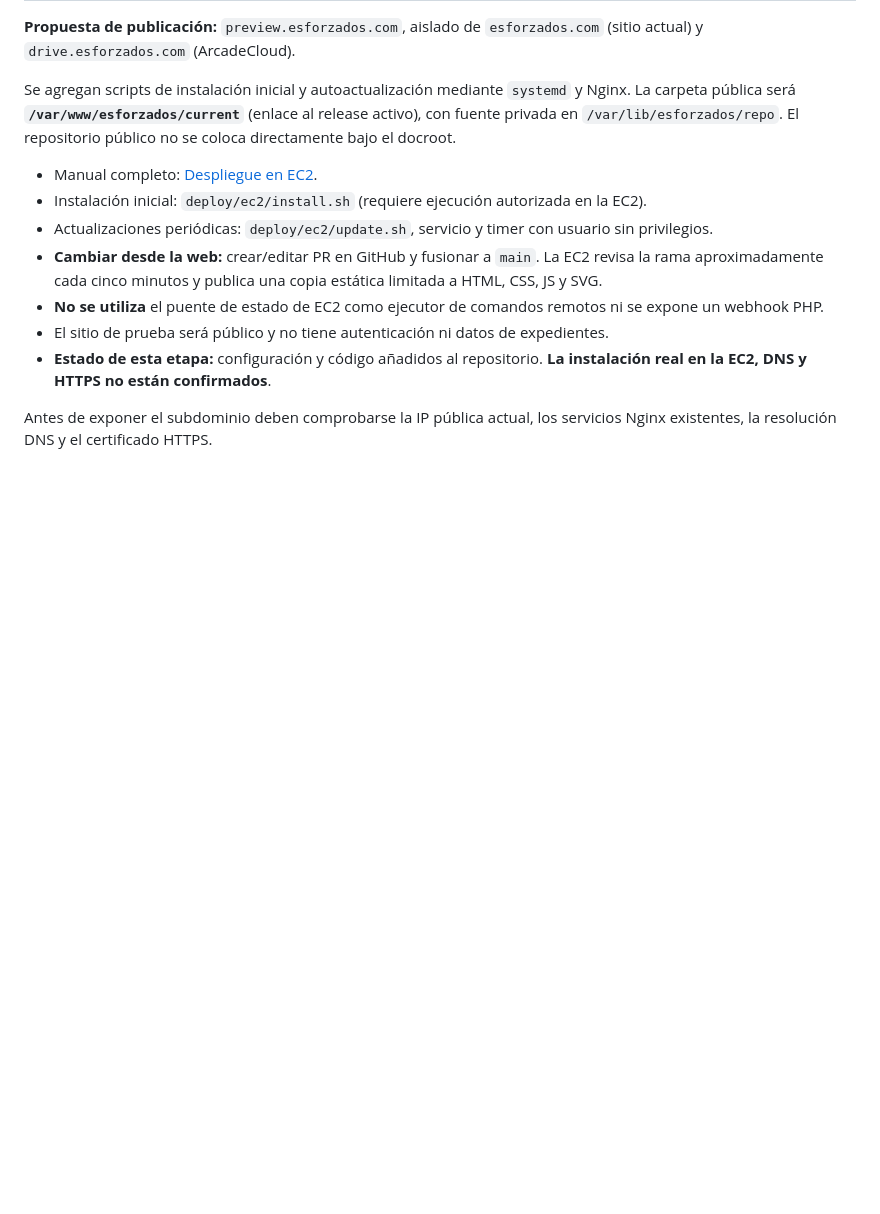
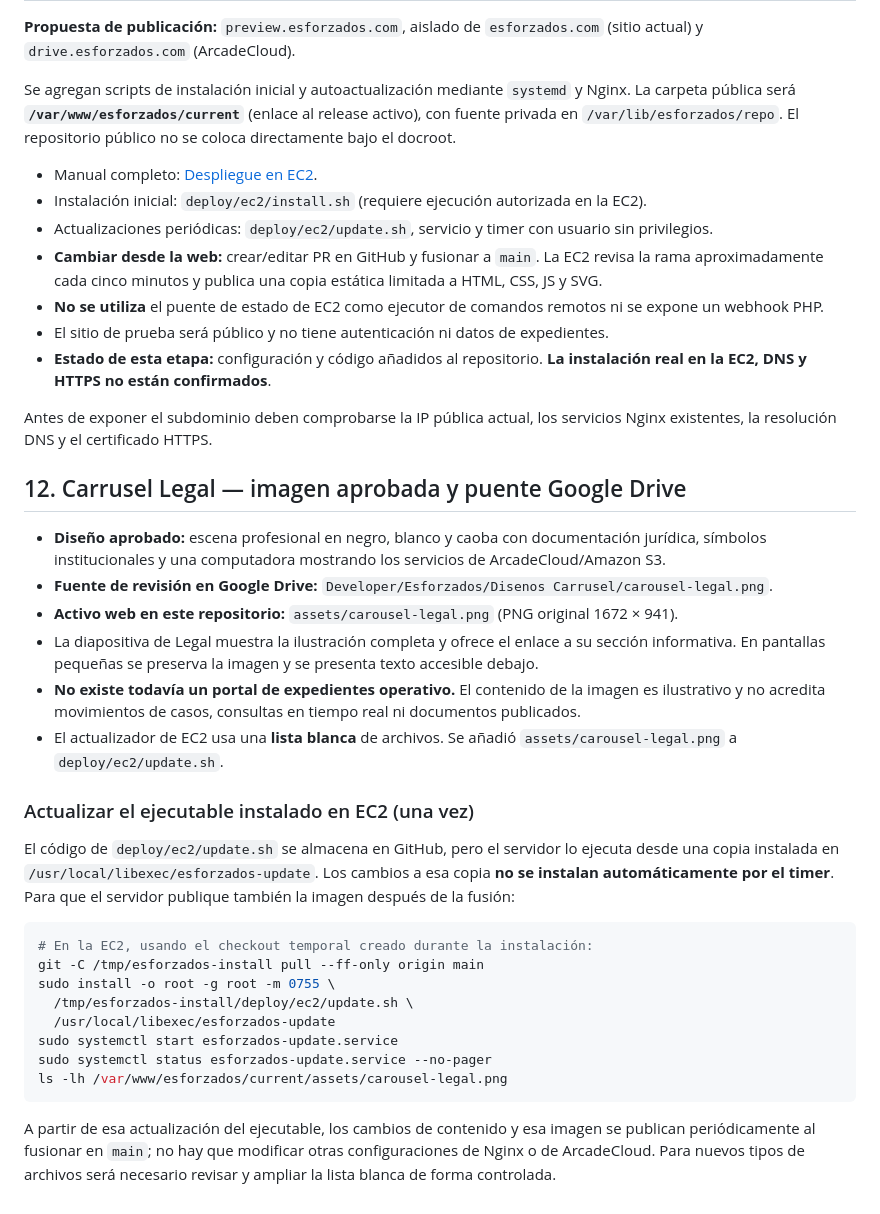
Before and after one commit to jimmybackend/esforzados, a Markdown page: README.md, the part around the change. Drawn GitHub-style; blank space fills up the shorter version.

Commit message:
docs: registrar imagen Legal desde Drive y actualización del publicador EC2

````diff
--- a/README.md
+++ b/README.md
@@ -194,3 +194,29 @@ Se agregan scripts de instalación inicial y autoactualización mediante `system
 - **Estado de esta etapa:** configuración y código añadidos al repositorio. **La instalación real en la EC2, DNS y HTTPS no están confirmados**.
 
 Antes de exponer el subdominio deben comprobarse la IP pública actual, los servicios Nginx existentes, la resolución DNS y el certificado HTTPS.
+
+## 12. Carrusel Legal — imagen aprobada y puente Google Drive
+
+- **Diseño aprobado:** escena profesional en negro, blanco y caoba con documentación jurídica, símbolos institucionales y una computadora mostrando los servicios de ArcadeCloud/Amazon S3.
+- **Fuente de revisión en Google Drive:** `Developer/Esforzados/Disenos Carrusel/carousel-legal.png`.
+- **Activo web en este repositorio:** `assets/carousel-legal.png` (PNG original 1672 × 941).
+- La diapositiva de Legal muestra la ilustración completa y ofrece el enlace a su sección informativa. En pantallas pequeñas se preserva la imagen y se presenta texto accesible debajo.
+- **No existe todavía un portal de expedientes operativo.** El contenido de la imagen es ilustrativo y no acredita movimientos de casos, consultas en tiempo real ni documentos publicados.
+- El actualizador de EC2 usa una **lista blanca** de archivos. Se añadió `assets/carousel-legal.png` a `deploy/ec2/update.sh`.
+
+### Actualizar el ejecutable instalado en EC2 (una vez)
+
+El código de `deploy/ec2/update.sh` se almacena en GitHub, pero el servidor lo ejecuta desde una copia instalada en `/usr/local/libexec/esforzados-update`. Los cambios a esa copia **no se instalan automáticamente por el timer**. Para que el servidor publique también la imagen después de la fusión:
+
+```bash
+# En la EC2, usando el checkout temporal creado durante la instalación:
+git -C /tmp/esforzados-install pull --ff-only origin main
+sudo install -o root -g root -m 0755 \
+  /tmp/esforzados-install/deploy/ec2/update.sh \
+  /usr/local/libexec/esforzados-update
+sudo systemctl start esforzados-update.service
+sudo systemctl status esforzados-update.service --no-pager
+ls -lh /var/www/esforzados/current/assets/carousel-legal.png
+```
+
+A partir de esa actualización del ejecutable, los cambios de contenido y esa imagen se publican periódicamente al fusionar en `main`; no hay que modificar otras configuraciones de Nginx o de ArcadeCloud. Para nuevos tipos de archivos será necesario revisar y ampliar la lista blanca de forma controlada.
````
